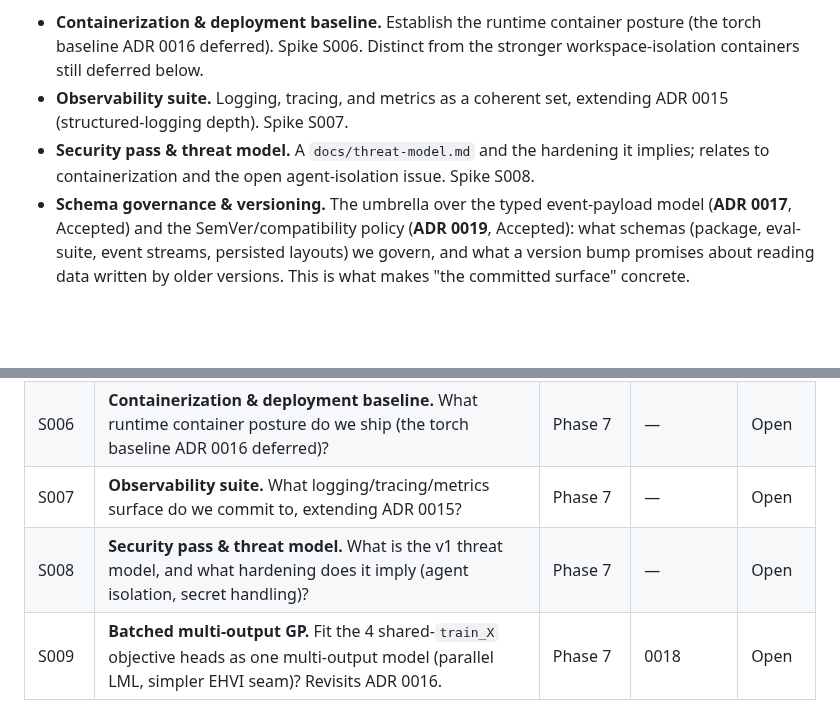
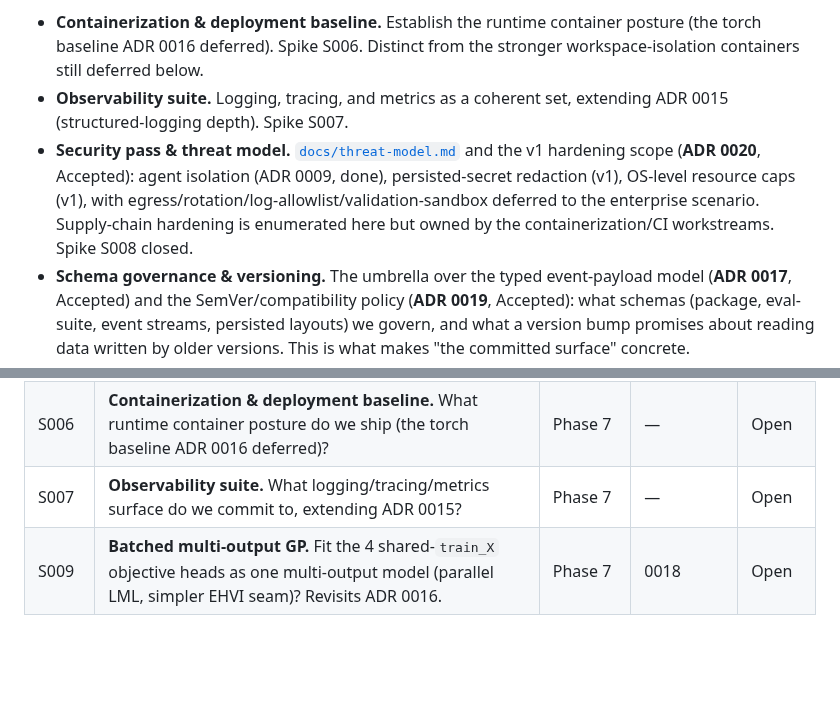
Before and after one commit to soulstrop/pi-agent-space, a Markdown page: docs/implementation-plan.md, 2 parts joined by grey strips. Drawn GitHub-style; blank space fills up the shorter version.

```diff
--- a/docs/implementation-plan.md
+++ b/docs/implementation-plan.md
@@ -71,7 +71,7 @@ This document defines the high-level roadmap for the `pi-agent-space` Python pro
 
 - **Containerization & deployment baseline.** Establish the runtime container posture (the torch baseline ADR 0016 deferred). Spike S006. Distinct from the stronger workspace-isolation containers still deferred below.
 - **Observability suite.** Logging, tracing, and metrics as a coherent set, extending ADR 0015 (structured-logging depth). Spike S007.
-- **Security pass & threat model.** A `docs/threat-model.md` and the hardening it implies; relates to containerization and the open agent-isolation issue. Spike S008.
+- **Security pass & threat model.** [`docs/threat-model.md`](threat-model.md) and the v1 hardening scope (**ADR 0020**, Accepted): agent isolation (ADR 0009, done), persisted-secret redaction (v1), OS-level resource caps (v1), with egress/rotation/log-allowlist/validation-sandbox deferred to the enterprise scenario. Supply-chain hardening is enumerated here but owned by the containerization/CI workstreams. Spike S008 closed.
 - **Schema governance & versioning.** The umbrella over the typed event-payload model (**ADR 0017**, Accepted) and the SemVer/compatibility policy (**ADR 0019**, Accepted): what schemas (package, eval-suite, event streams, persisted layouts) we govern, and what a version bump promises about reading data written by older versions. This is what makes "the committed surface" concrete.
 - **Surrogate numerical-robustness posture.** ADR 0018 — float64 mandate and Cholesky-jitter backstop are done; the batched multi-output GP / parallel-head decision (spike S009) lands here.
 
@@ -86,7 +86,6 @@ Spikes use a separate `S###` ID namespace so the planned-spike list and the ADR
 | S003 | **Boundary-violated trials visibility.** Should the surrogate see filtered boundary-violated trials as cliff signals? | Phase 6.2 | — | Open |
 | S006 | **Containerization & deployment baseline.** What runtime container posture do we ship (the torch baseline ADR 0016 deferred)? | Phase 7 | — | Open |
 | S007 | **Observability suite.** What logging/tracing/metrics surface do we commit to, extending ADR 0015? | Phase 7 | — | Open |
-| S008 | **Security pass & threat model.** What is the v1 threat model, and what hardening does it imply (agent isolation, secret handling)? | Phase 7 | — | Open |
 | S009 | **Batched multi-output GP.** Fit the 4 shared-`train_X` objective heads as one multi-output model (parallel LML, simpler EHVI seam)? Revisits ADR 0016. | Phase 7 | 0018 | Open |
 
 ## What's deferred (not in v1)
```
Also changed, not shown: docs/adrs/0020-v1-security-scope-and-threat-model.md (added, +153 -0 lines), docs/threat-model.md (added, +137 -0 lines).
